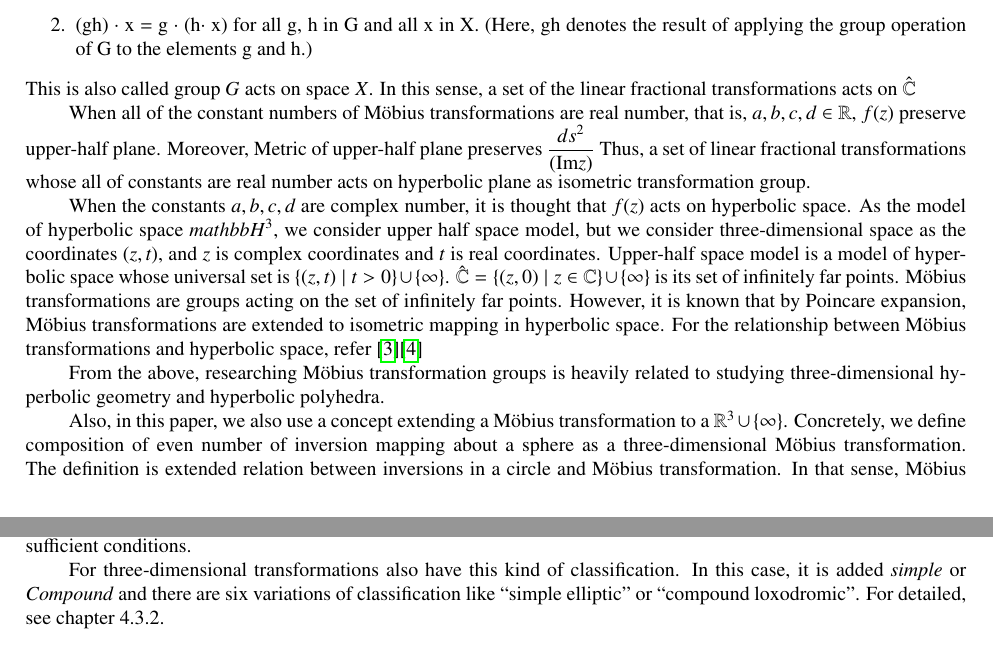
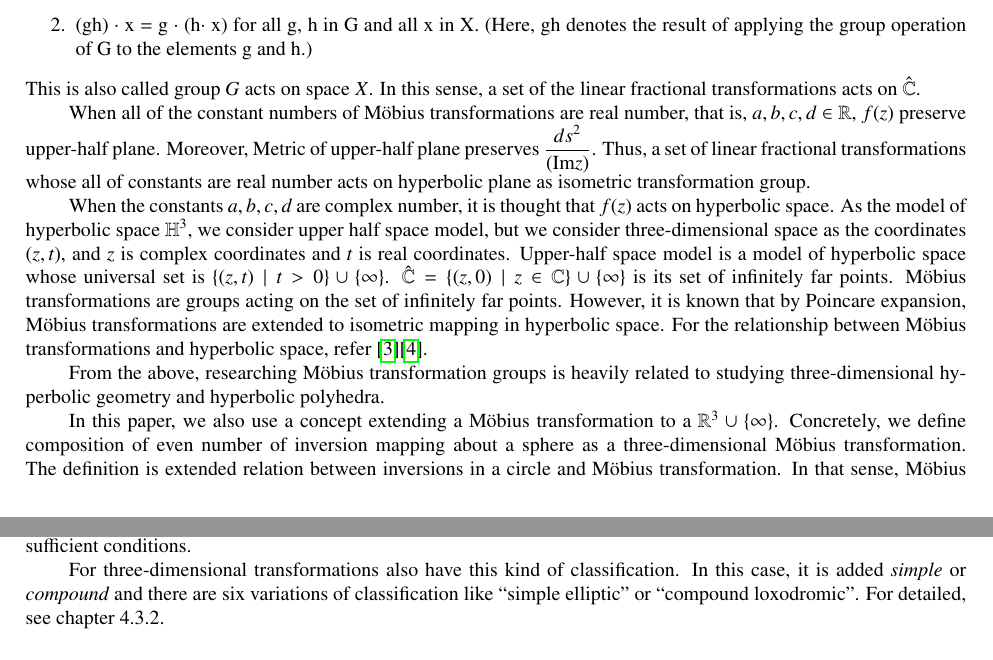
Before and after one commit to soma-arc/MasterThesis, a LaTeX document (src/main.tex, which reads src/preparation.tex): two parts of pages 2 and 3 of 25, joined at a grey line, cut so that both start at the same text. Compiled offline with pdfLaTeX.

Commit message:
Fix typo

```diff
--- a/src/preparation.tex
+++ b/src/preparation.tex
@@ -117,18 +117,18 @@ satisfying following conditions.
 \end{enumerate}
 This is also called group $G$ acts on space $X$.
 In this sense, a set of the linear fractional transformations acts on
-$\hat{\mathbb{C}}$
+$\hat{\mathbb{C}}$.
 
 When all of the constant numbers of M\"obius transformations are real number,
 that is, $a, b, c, d \in \mathbb{R}$, $f(z)$ preserve upper-half plane.
 Moreover, Metric of upper-half plane preserves
-$\dfrac{ds^2}{(\mathrm{Im}z)}$
+$\dfrac{ds^2}{(\mathrm{Im}z)}$.
 Thus, a set of linear fractional transformations whose all of constants
 are real number acts on hyperbolic plane as isometric transformation group.
 
 When the constants $a, b, c, d$ are complex number, it is thought that
 $f(z)$ acts on hyperbolic space.
-As the model of hyperbolic space $mathbb{H}^3$, we consider upper half
+As the model of hyperbolic space $\mathbb{H}^3$, we consider upper half
 space model, but we consider three-dimensional space as the coordinates
 $(z, t)$, and $z$ is complex coordinates and $t$ is real coordinates.
 Upper-half space model is a model of hyperbolic space whose universal
@@ -140,13 +140,13 @@ expansion, M\"obius transformations are extended to isometric mapping
 in hyperbolic space.
 For the relationship between M\"obius transformations and hyperbolic
 space, refer
-\cite{Marden200705outerCircles}\cite{taniguchi_okumura199610invitation}
+\cite{Marden200705outerCircles}\cite{taniguchi_okumura199610invitation}.
 
 From the above, researching M\"obius transformation groups is heavily
 related to studying three-dimensional hyperbolic geometry and hyperbolic
 polyhedra.
 
-Also, in this paper, we also use a concept extending a M\"obius
+In this paper, we also use a concept extending a M\"obius
 transformation to a $\mathbb{R}^3\cup\{\infty\}$.
 Concretely, we define composition of even number of inversion mapping
 about a sphere as a three-dimensional M\"obius transformation.
@@ -207,7 +207,7 @@ Also, $\mathrm{tr}^2X < 4$ is necessary and sufficient conditions.
 
 For three-dimensional transformations also have this kind of
 classification.
-In this case, it is added \textit{simple} or \textit{Compound} and
+In this case, it is added \textit{simple} or \textit{compound} and
 there are six variations of classification like ``simple elliptic'' or
 ``compound loxodromic''.
 For detailed, see chapter 4.3.2.
```
Also changed, not shown: src/visualization.tex (+2 -2 lines), src/preparation.tex (4 more changed lines).
